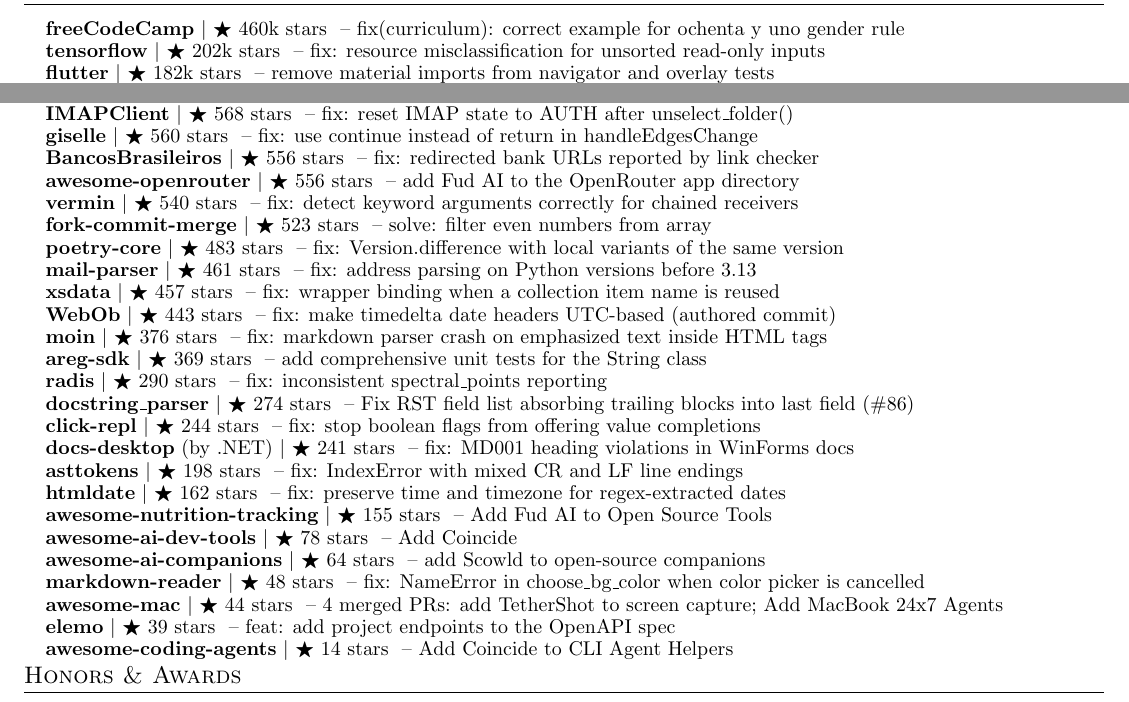
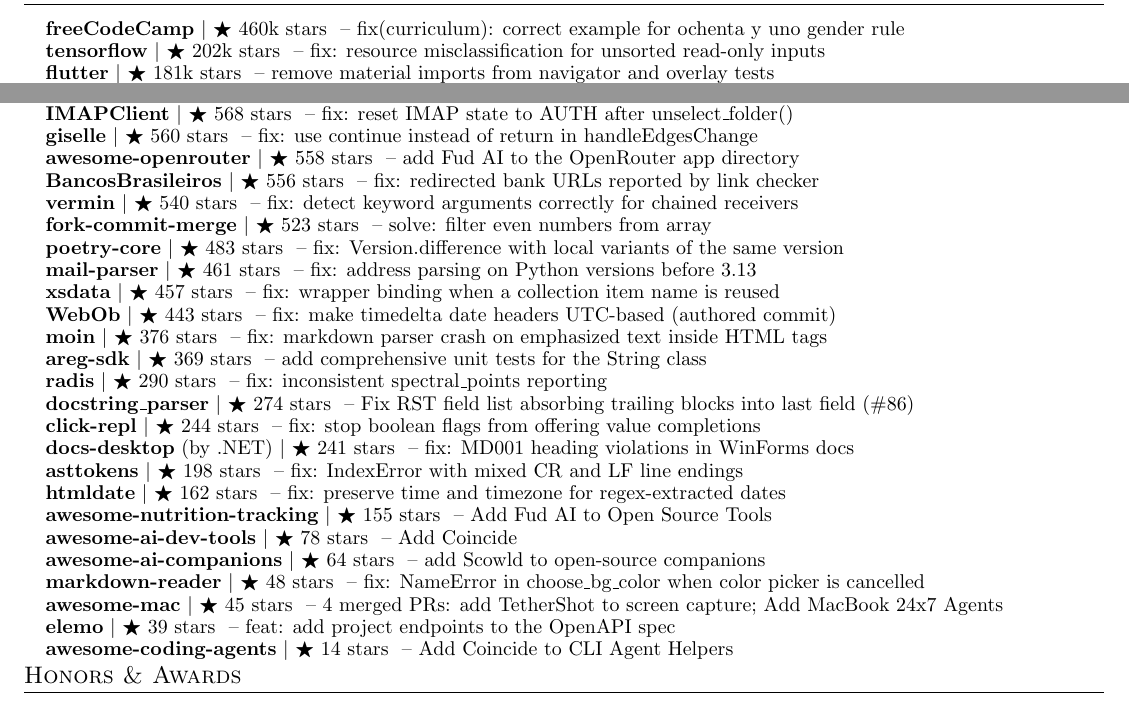
Before and after one commit to apoorvdarshan/apoorvdarshan, a LaTeX CV (resume/Apoorv_Darshan_Resume.tex): two parts of pages 2 and 4 of 4, joined at a grey line, cut so that both start at the same text. Compiled offline with pdfLaTeX.

Commit message:
Refresh profile, website, resume and download history
Co-authored-by: github-actions[bot] <41898282+github-actions[bot]@users.noreply.github.com>

```diff
--- a/resume/Apoorv_Darshan_Resume.tex
+++ b/resume/Apoorv_Darshan_Resume.tex
@@ -293,7 +293,7 @@
     \resumeSubHeadingListStart
       \resumeProjectHeading{\textbf{\href{https://github.com/freeCodeCamp/freeCodeCamp/pull/66544}{freeCodeCamp}} $|$ {\small $\bigstar$ 460k stars} \textnormal{ -- fix(curriculum): correct example for ochenta y uno gender rule}}{}
       \resumeProjectHeading{\textbf{\href{https://github.com/tensorflow/tensorflow/pull/110665}{tensorflow}} $|$ {\small $\bigstar$ 202k stars} \textnormal{ -- fix: resource misclassification for unsorted read-only inputs}}{}
-      \resumeProjectHeading{\textbf{\href{https://github.com/flutter/flutter/pull/182546}{flutter}} $|$ {\small $\bigstar$ 182k stars} \textnormal{ -- remove material imports from navigator and overlay tests}}{}
+      \resumeProjectHeading{\textbf{\href{https://github.com/flutter/flutter/pull/182546}{flutter}} $|$ {\small $\bigstar$ 181k stars} \textnormal{ -- remove material imports from navigator and overlay tests}}{}
       \resumeProjectHeading{\textbf{\href{https://github.com/langgenius/dify/pull/32386}{dify}} $|$ {\small $\bigstar$ 162k stars} \textnormal{ -- Use RegExp.exec() for non-global regex matches}}{}
       \resumeProjectHeading{\textbf{\href{https://github.com/kubernetes/kubernetes/pull/137095}{kubernetes}} $|$ {\small $\bigstar$ 129k stars} \textnormal{ -- migrate SignerName to declarative validation}}{}
       \resumeProjectHeading{\textbf{\href{https://github.com/jaywcjlove/awesome-mac/pull/4143}{awesome-mac}} $|$ {\small $\bigstar$ 120k stars} \textnormal{ -- Add Coincide to IDEs}}{}
@@ -387,8 +387,8 @@
       \resumeProjectHeading{\textbf{\href{https://github.com/resend/resend-mcp/pull/166}{resend-mcp}} $|$ {\small $\bigstar$ 589 stars} \textnormal{ -- feat: improve validation order for command running}}{}
       \resumeProjectHeading{\textbf{\href{https://github.com/mjs/imapclient/pull/644}{IMAPClient}} $|$ {\small $\bigstar$ 568 stars} \textnormal{ -- fix: reset IMAP state to AUTH after unselect\_folder()}}{}
       \resumeProjectHeading{\textbf{\href{https://github.com/giselles-ai/giselle/pull/2739}{giselle}} $|$ {\small $\bigstar$ 560 stars} \textnormal{ -- fix: use continue instead of return in handleEdgesChange}}{}
+      \resumeProjectHeading{\textbf{\href{https://github.com/OpenRouterTeam/awesome-openrouter/pull/103}{awesome-openrouter}} $|$ {\small $\bigstar$ 558 stars} \textnormal{ -- add Fud AI to the OpenRouter app directory}}{}
       \resumeProjectHeading{\textbf{\href{https://github.com/guibranco/BancosBrasileiros/pull/895}{BancosBrasileiros}} $|$ {\small $\bigstar$ 556 stars} \textnormal{ -- fix: redirected bank URLs reported by link checker}}{}
-      \resumeProjectHeading{\textbf{\href{https://github.com/OpenRouterTeam/awesome-openrouter/pull/103}{awesome-openrouter}} $|$ {\small $\bigstar$ 556 stars} \textnormal{ -- add Fud AI to the OpenRouter app directory}}{}
       \resumeProjectHeading{\textbf{\href{https://github.com/netromdk/vermin/pull/344}{vermin}} $|$ {\small $\bigstar$ 540 stars} \textnormal{ -- fix: detect keyword arguments correctly for chained receivers}}{}
       \resumeProjectHeading{\textbf{\href{https://github.com/fork-commit-merge/fork-commit-merge/pull/6370}{fork-commit-merge}} $|$ {\small $\bigstar$ 523 stars} \textnormal{ -- solve: filter even numbers from array}}{}
       \resumeProjectHeading{\textbf{\href{https://github.com/python-poetry/poetry-core/pull/953}{poetry-core}} $|$ {\small $\bigstar$ 483 stars} \textnormal{ -- fix: Version.difference with local variants of the same version}}{}
@@ -407,7 +407,7 @@
       \resumeProjectHeading{\textbf{\href{https://github.com/PierrunoYT/awesome-ai-dev-tools/pull/104}{awesome-ai-dev-tools}} $|$ {\small $\bigstar$ 78 stars} \textnormal{ -- Add Coincide}}{}
       \resumeProjectHeading{\textbf{\href{https://github.com/tomasz-buczek/awesome-ai-companions/pull/18}{awesome-ai-companions}} $|$ {\small $\bigstar$ 64 stars} \textnormal{ -- add Scowld to open-source companions}}{}
       \resumeProjectHeading{\textbf{\href{https://github.com/petertzy/markdown-reader/pull/84}{markdown-reader}} $|$ {\small $\bigstar$ 48 stars} \textnormal{ -- fix: NameError in choose\_bg\_color when color picker is cancelled}}{}
-      \resumeProjectHeading{\textbf{\href{https://github.com/abordage/awesome-mac/pulls?q=is\%3Apr\%20is\%3Amerged\%20author\%3Aapoorvdarshan}{awesome-mac}} $|$ {\small $\bigstar$ 44 stars} \textnormal{ -- 4 merged PRs: add TetherShot to screen capture; Add MacBook 24x7 Agents}}{}
+      \resumeProjectHeading{\textbf{\href{https://github.com/abordage/awesome-mac/pulls?q=is\%3Apr\%20is\%3Amerged\%20author\%3Aapoorvdarshan}{awesome-mac}} $|$ {\small $\bigstar$ 45 stars} \textnormal{ -- 4 merged PRs: add TetherShot to screen capture; Add MacBook 24x7 Agents}}{}
       \resumeProjectHeading{\textbf{\href{https://github.com/opcotech/elemo/pull/394}{elemo}} $|$ {\small $\bigstar$ 39 stars} \textnormal{ -- feat: add project endpoints to the OpenAPI spec}}{}
       \resumeProjectHeading{\textbf{\href{https://github.com/kailiu42/awesome-coding-agents/pull/113}{awesome-coding-agents}} $|$ {\small $\bigstar$ 14 stars} \textnormal{ -- Add Coincide to CLI Agent Helpers}}{}
 
```
Also changed, not shown: README.md, resume/Apoorv_Darshan_Resume.pdf, resume/Apoorv_Darshan_Resume.tex (2 more changed lines), 9 other files.
